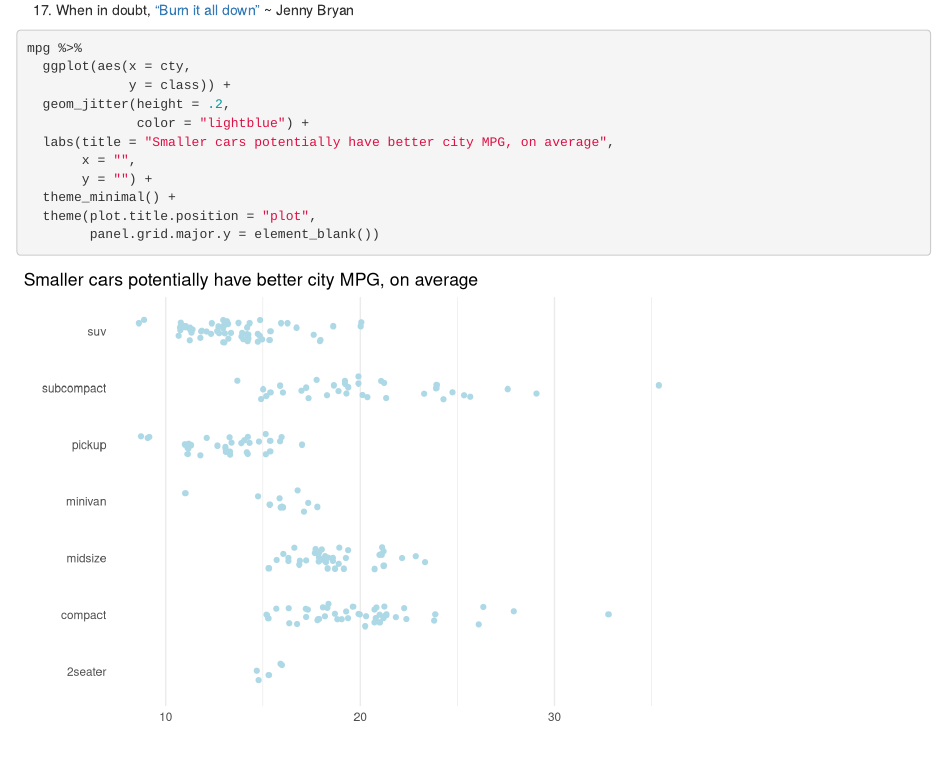
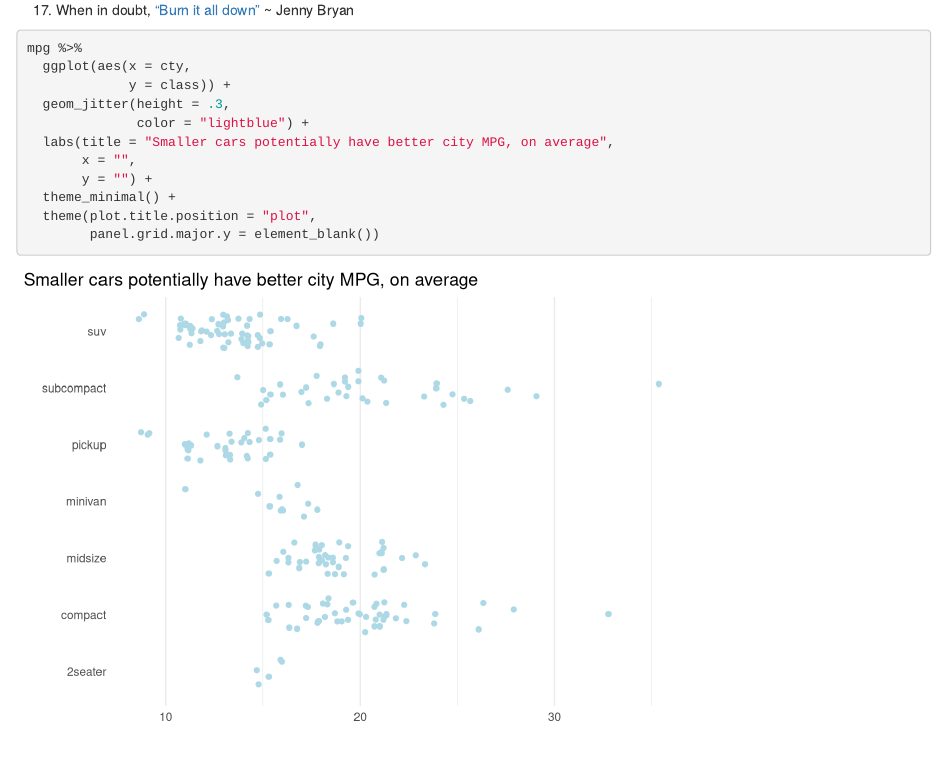
Before and after one commit to llendway/demo_git_rstudio, an R Markdown document (git_github_demo.Rmd): the page in a window 1100 px wide, from 890 px down. Rendered offline with R 4.5, knitr and Pandoc, with nearby package versions; code that draws random numbers runs with fixed seeds of ours.

Commit message:
change height

```diff
--- a/git_github_demo.Rmd
+++ b/git_github_demo.Rmd
@@ -58,7 +58,7 @@ Hello I am Lisa's sister :-)
 mpg %>%
   ggplot(aes(x = cty,
              y = class)) +
-  geom_jitter(height = .2,
+  geom_jitter(height = .3,
               color = "lightblue") +
   labs(title = "Smaller cars potentially have better city MPG, on average",
        x = "",
```
